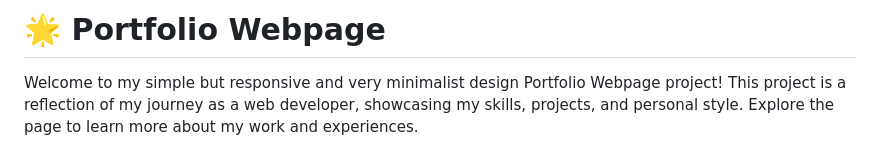
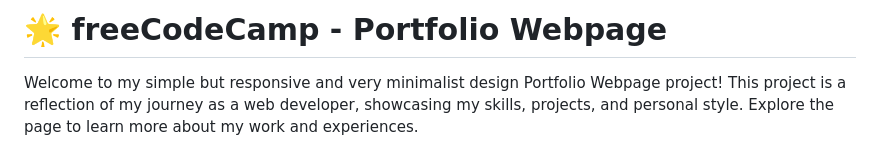
Before and after one commit to anirudha-8/portfolio-webpage, a Markdown page: README.md, the part around the change. Drawn GitHub-style.

```diff
--- a/README.md
+++ b/README.md
@@ -1,4 +1,4 @@
-# 🌟 Portfolio Webpage
+# 🌟 freeCodeCamp - Portfolio Webpage
 
 Welcome to my simple but responsive and very minimalist design Portfolio Webpage project! This project is a reflection of my journey as a web developer, showcasing my skills, projects, and personal style. Explore the page to learn more about my work and experiences.
 
```
